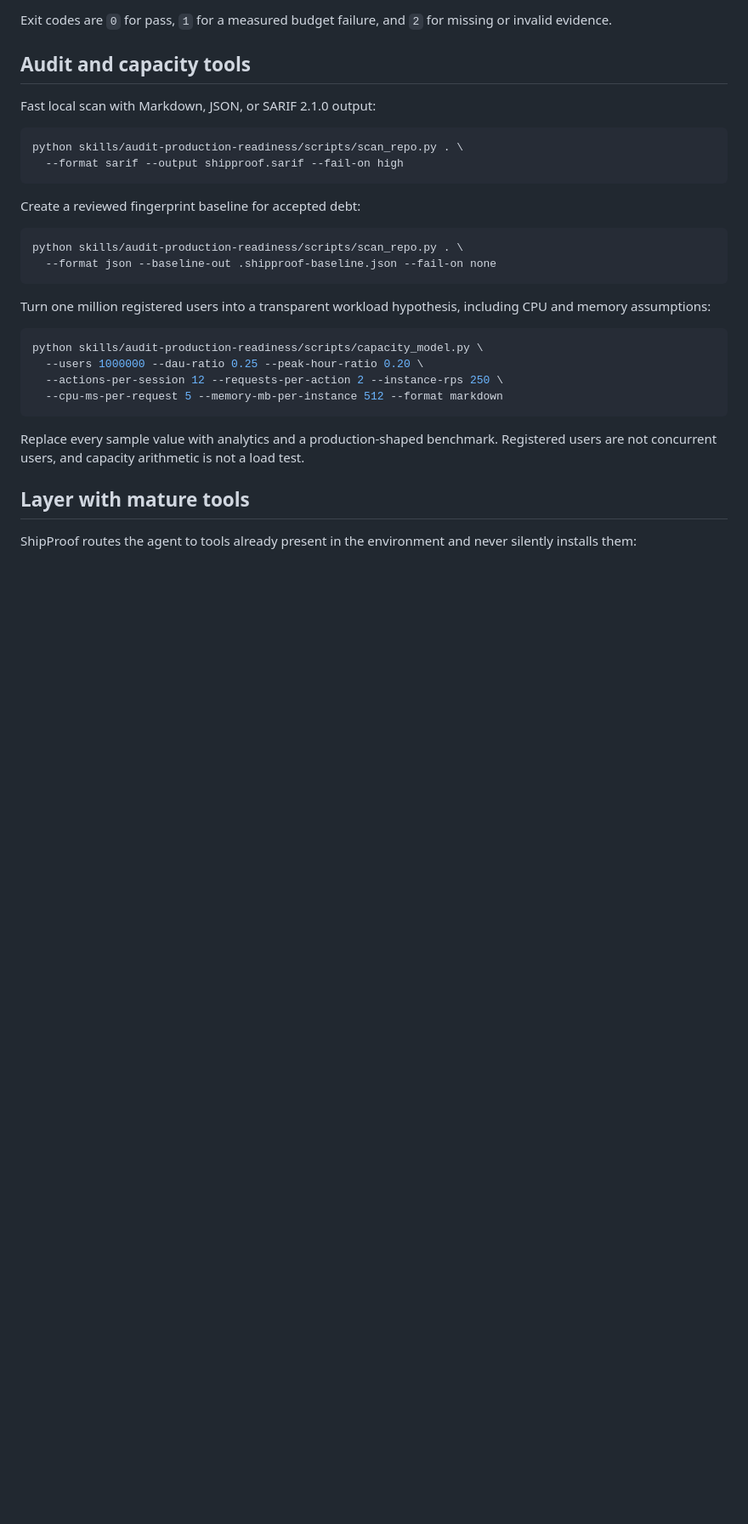
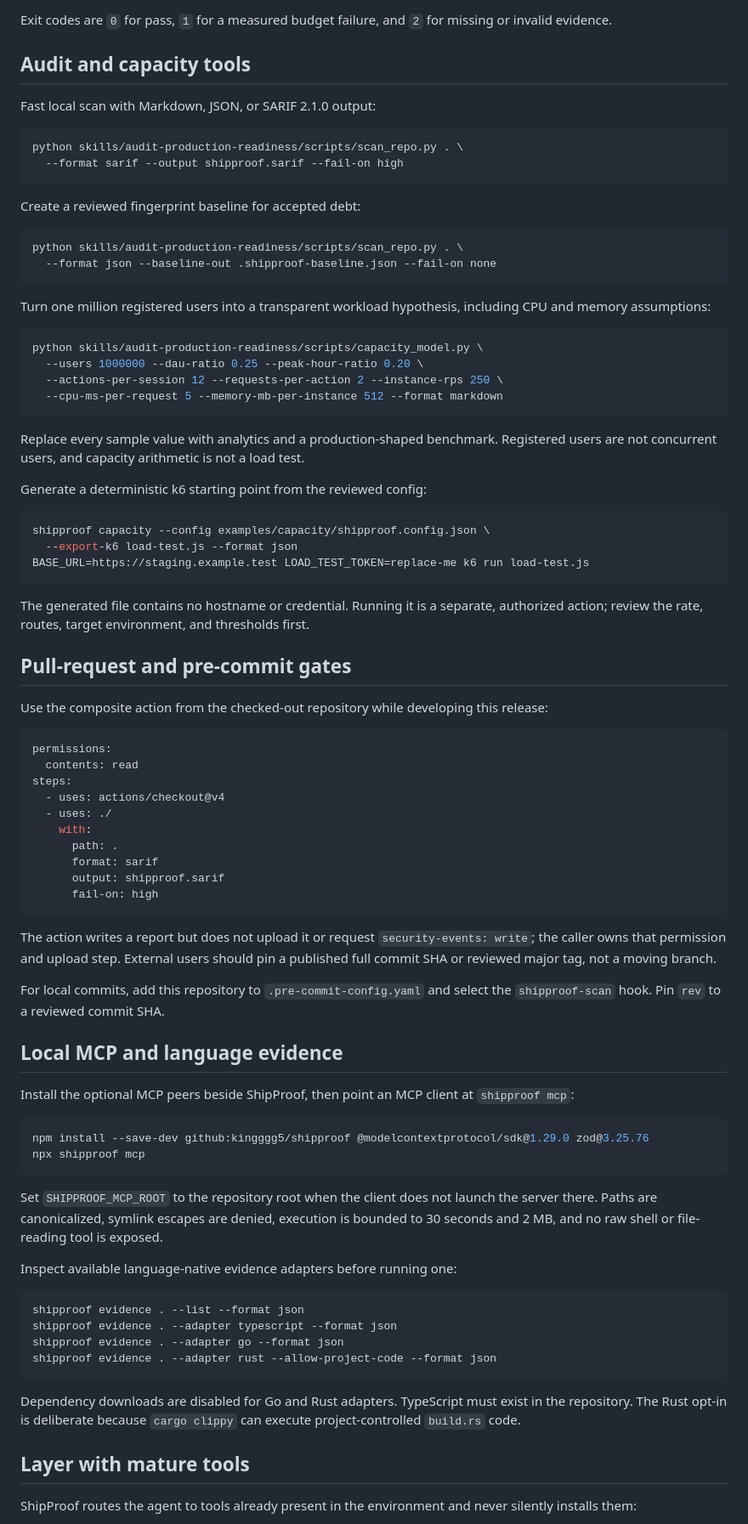
Before and after one commit to kingggg5/shipproof, a Markdown page: README.md, the part around one of its changes. Shown at 85% size. GitHub-like rendering; blank space fills up the shorter version.

````diff
--- a/README.md
+++ b/README.md
@@ -190,6 +267,59 @@ python skills/audit-production-readiness/scripts/capacity_model.py \
 
 Replace every sample value with analytics and a production-shaped benchmark. Registered users are not concurrent users, and capacity arithmetic is not a load test.
 
+Generate a deterministic k6 starting point from the reviewed config:
+
+```bash
+shipproof capacity --config examples/capacity/shipproof.config.json \
+  --export-k6 load-test.js --format json
+BASE_URL=https://staging.example.test LOAD_TEST_TOKEN=replace-me k6 run load-test.js
+```
+
+The generated file contains no hostname or credential. Running it is a separate, authorized action; review the rate, routes, target environment, and thresholds first.
+
+## Pull-request and pre-commit gates
+
+Use the composite action from the checked-out repository while developing this release:
+
+```yaml
+permissions:
+  contents: read
+steps:
+  - uses: actions/checkout@v4
+  - uses: ./
+    with:
+      path: .
+      format: sarif
+      output: shipproof.sarif
+      fail-on: high
+```
+
+The action writes a report but does not upload it or request `security-events: write`; the caller owns that permission and upload step. External users should pin a published full commit SHA or reviewed major tag, not a moving branch.
+
+For local commits, add this repository to `.pre-commit-config.yaml` and select the `shipproof-scan` hook. Pin `rev` to a reviewed commit SHA.
+
+## Local MCP and language evidence
+
+Install the optional MCP peers beside ShipProof, then point an MCP client at `shipproof mcp`:
+
+```bash
+npm install --save-dev github:kingggg5/shipproof @modelcontextprotocol/sdk@1.29.0 zod@3.25.76
+npx shipproof mcp
+```
+
+Set `SHIPPROOF_MCP_ROOT` to the repository root when the client does not launch the server there. Paths are canonicalized, symlink escapes are denied, execution is bounded to 30 seconds and 2 MB, and no raw shell or file-reading tool is exposed.
+
+Inspect available language-native evidence adapters before running one:
+
+```bash
+shipproof evidence . --list --format json
+shipproof evidence . --adapter typescript --format json
+shipproof evidence . --adapter go --format json
+shipproof evidence . --adapter rust --allow-project-code --format json
+```
+
+Dependency downloads are disabled for Go and Rust adapters. TypeScript must exist in the repository. The Rust opt-in is deliberate because `cargo clippy` can execute project-controlled `build.rs` code.
+
 ## Layer with mature tools
 
 ShipProof routes the agent to tools already present in the environment and never silently installs them:
````
Also changed, not shown: other parts of README.md (+108 -16 lines).
